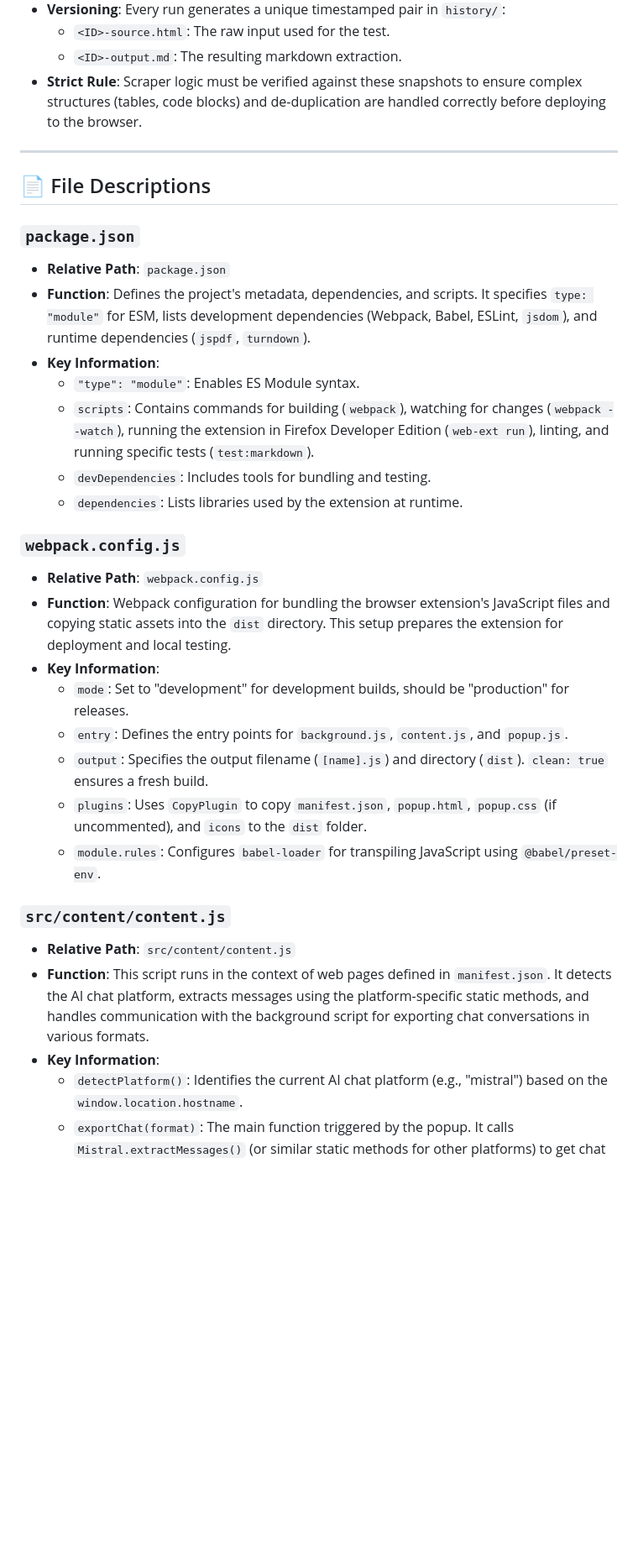
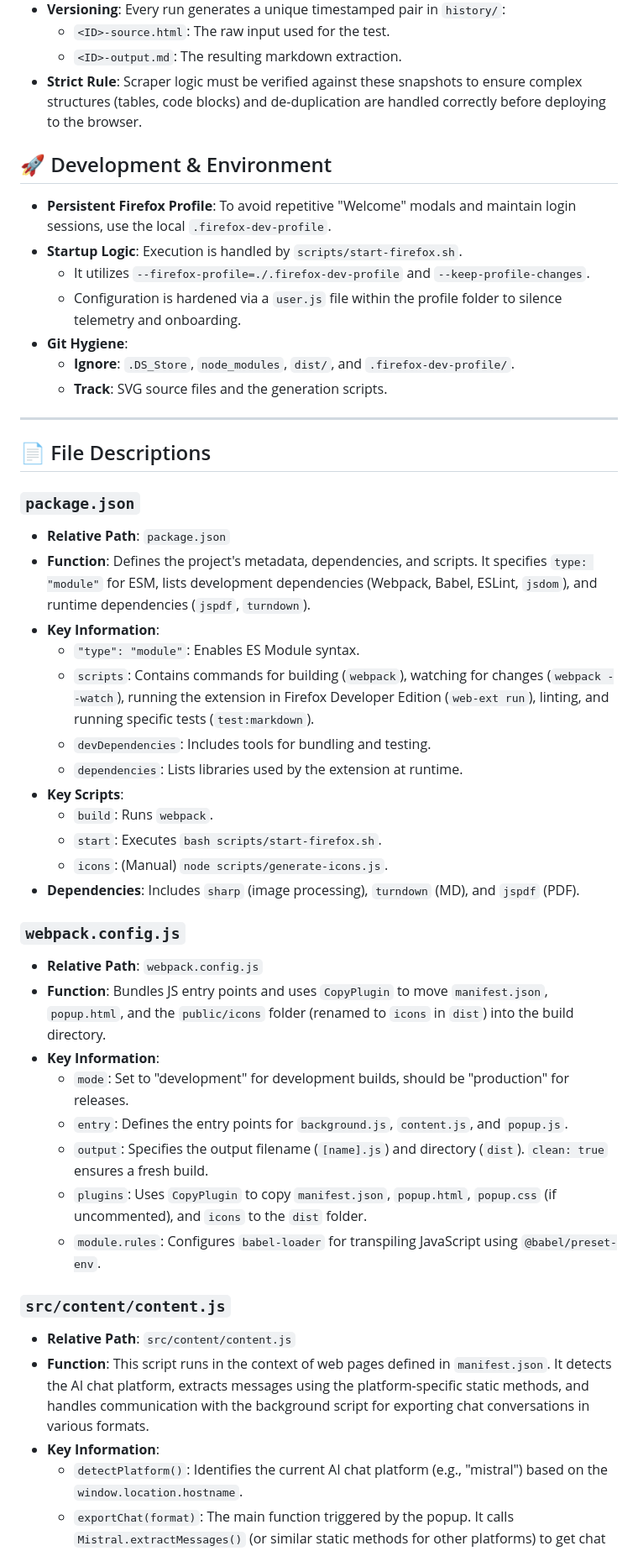
Before and after one commit to gyofind/ai-chat-open-source-exporter, a Markdown page: documentation/AI_INSTRUCTIONS.md, the part around one of its changes. Shown at 84% size. GitHub-like rendering; blank space fills up the shorter version.

```diff
--- a/documentation/AI_INSTRUCTIONS.md
+++ b/documentation/AI_INSTRUCTIONS.md
@@ -37,23 +47,39 @@ This document serves as the single source of truth for all architectural decisio
   - `<ID>-output.md`: The resulting markdown extraction.
 - **Strict Rule**: Scraper logic must be verified against these snapshots to ensure complex structures (tables, code blocks) and de-duplication are handled correctly before deploying to the browser.
 
+## 🚀 Development & Environment
+
+* **Persistent Firefox Profile**: To avoid repetitive "Welcome" modals and maintain login sessions, use the local `.firefox-dev-profile`.
+* **Startup Logic**: Execution is handled by `scripts/start-firefox.sh`.
+    * It utilizes `--firefox-profile=./.firefox-dev-profile` and `--keep-profile-changes`.
+    * Configuration is hardened via a `user.js` file within the profile folder to silence telemetry and onboarding.
+* **Git Hygiene**:
+    * **Ignore**: `.DS_Store`, `node_modules`, `dist/`, and `.firefox-dev-profile/`.
+    * **Track**: SVG source files and the generation scripts.
+
+
 ---
 
 ## 📄 File Descriptions
 
 ### `package.json`
-*   **Relative Path**: `package.json`
-*   **Function**: Defines the project's metadata, dependencies, and scripts. It specifies `type: "module"` for ESM, lists development dependencies (Webpack, Babel, ESLint, `jsdom`), and runtime dependencies (`jspdf`, `turndown`).
-*   **Key Information**:
+* **Relative Path**: `package.json`
+* **Function**: Defines the project's metadata, dependencies, and scripts. It specifies `type: "module"` for ESM, lists development dependencies (Webpack, Babel, ESLint, `jsdom`), and runtime dependencies (`jspdf`, `turndown`).
+* **Key Information**:
     *   `"type": "module"`: Enables ES Module syntax.
     *   `scripts`: Contains commands for building (`webpack`), watching for changes (`webpack --watch`), running the extension in Firefox Developer Edition (`web-ext run`), linting, and running specific tests (`test:markdown`).
     *   `devDependencies`: Includes tools for bundling and testing.
     *   `dependencies`: Lists libraries used by the extension at runtime.
+* **Key Scripts**:
+    * `build`: Runs `webpack`.
+    * `start`: Executes `bash scripts/start-firefox.sh`.
+    * `icons`: (Manual) `node scripts/generate-icons.js`.
+* **Dependencies**: Includes `sharp` (image processing), `turndown` (MD), and `jspdf` (PDF).
 
 ### `webpack.config.js`
-*   **Relative Path**: `webpack.config.js`
-*   **Function**: Webpack configuration for bundling the browser extension's JavaScript files and copying static assets into the `dist` directory. This setup prepares the extension for deployment and local testing.
-*   **Key Information**:
+* **Relative Path**: `webpack.config.js`
+* **Function**: Bundles JS entry points and uses `CopyPlugin` to move `manifest.json`, `popup.html`, and the `public/icons` folder (renamed to `icons` in `dist`) into the build directory.
+* **Key Information**:
     *   `mode`: Set to "development" for development builds, should be "production" for releases.
     *   `entry`: Defines the entry points for `background.js`, `content.js`, and `popup.js`.
     *   `output`: Specifies the output filename (`[name].js`) and directory (`dist`). `clean: true` ensures a fresh build.
@@ -61,9 +87,9 @@ This document serves as the single source of truth for all architectural decisio
     *   `module.rules`: Configures `babel-loader` for transpiling JavaScript using `@babel/preset-env`.
 
 ### `src/content/content.js`
-*   **Relative Path**: `src/content/content.js`
-*   **Function**: This script runs in the context of web pages defined in `manifest.json`. It detects the AI chat platform, extracts messages using the platform-specific static methods, and handles communication with the background script for exporting chat conversations in various formats.
-*   **Key Information**:
+* **Relative Path**: `src/content/content.js`
+* **Function**: This script runs in the context of web pages defined in `manifest.json`. It detects the AI chat platform, extracts messages using the platform-specific static methods, and handles communication with the background script for exporting chat conversations in various formats.
+* **Key Information**:
     *   `detectPlatform()`: Identifies the current AI chat platform (e.g., "mistral") based on the `window.location.hostname`.
     *   `exportChat(format)`: The main function triggered by the popup. It calls `Mistral.extractMessages()` (or similar static methods for other platforms) to get chat data, then uses `generateJSON`, `generateMarkdown`, or `generatePDF` from `src/lib/utils/helpers.js` to format the data, and finally sends it to `src/background/background.js` for download.
     *   `chrome.runtime.onMessage.addListener`: Listens for messages from the popup script (`src/popup/popup.js`) to initiate the `exportChat` process.
```
Also changed, not shown: other parts of documentation/AI_INSTRUCTIONS.md (+37 -16 lines).
